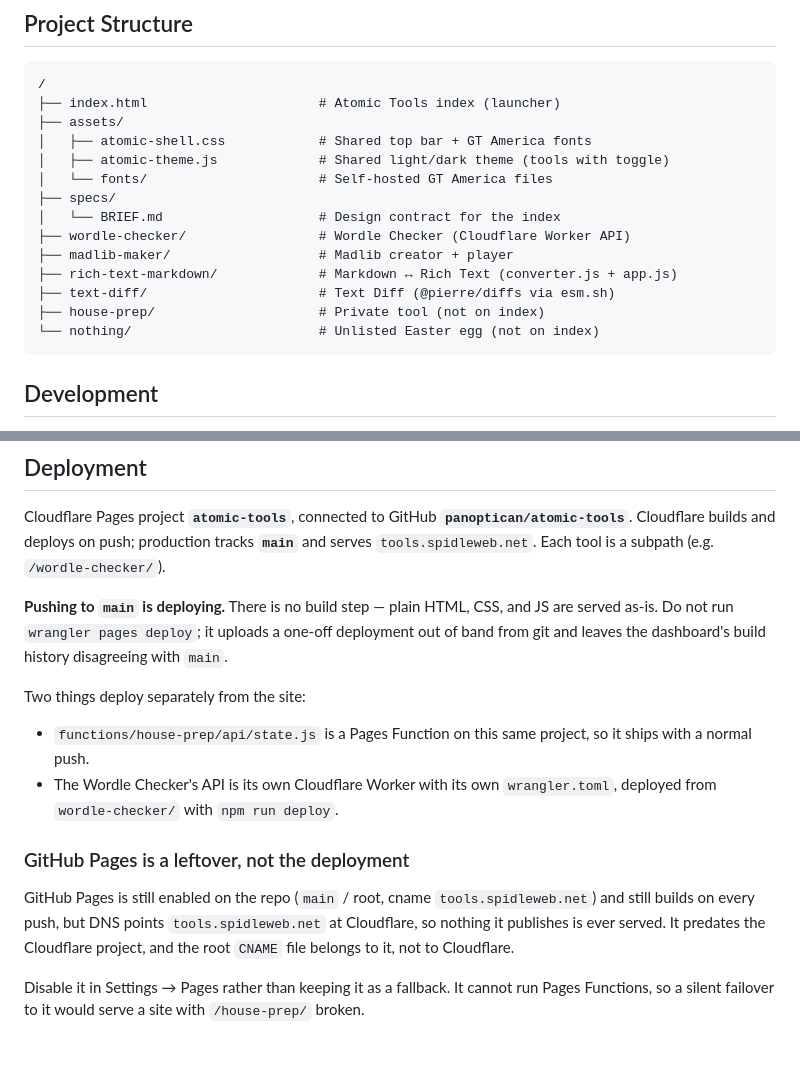
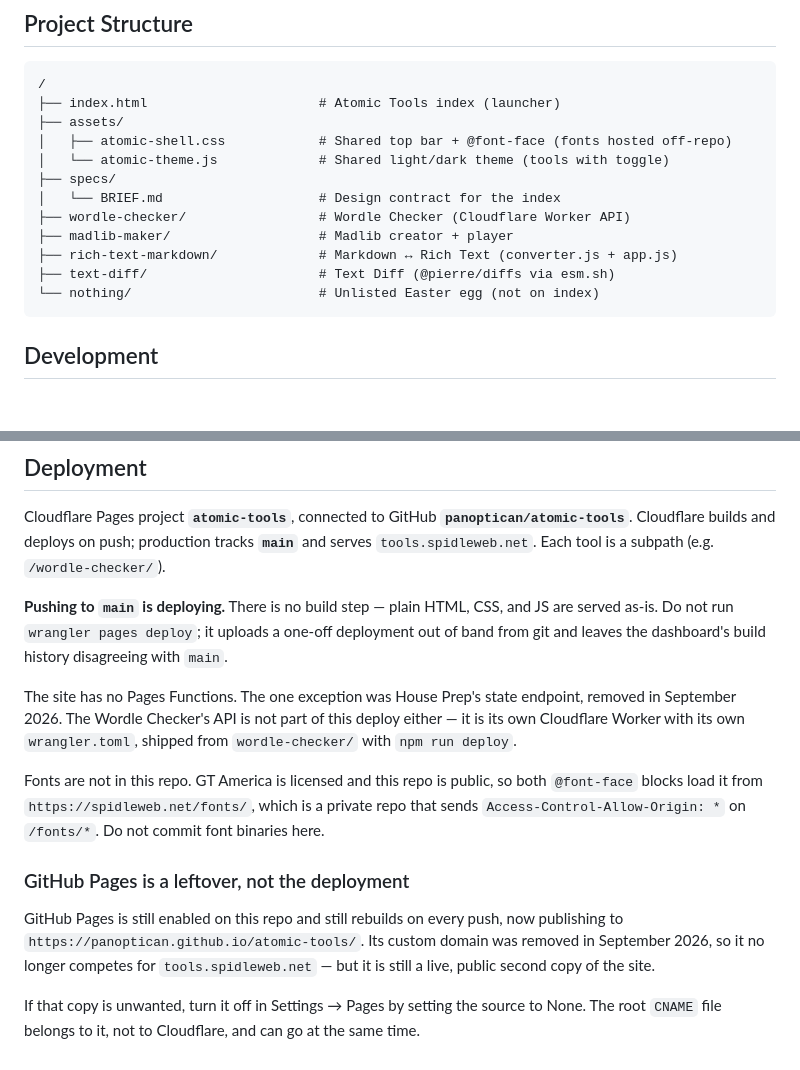
Before and after one commit to panoptican/atomic-tools, a Markdown page: AGENTS.md, 2 parts joined by grey strips. Drawn GitHub-style; blank space fills up the shorter version.

Commit message:
house-prep: remove the tool from the repo
Jason no longer needs House Prep and does not want it kept. Drop the tool
page and its Pages Function, and with the Function gone the repo has no
functions/ directory at all.

Two things outside this repo still need clearing by hand: the HOUSE_PREP_KV
namespace binding on the Pages project, and the namespace itself, which still
holds the tool's saved state.

Also refresh AGENTS.md: fonts no longer live here, and GitHub Pages has lost
its custom domain but is still enabled and publishing a second public copy at
panoptican.github.io.

````diff
--- a/AGENTS.md
+++ b/AGENTS.md
@@ -12,16 +12,14 @@ A collection of single-purpose web tools. Each tool lives in its own directory w
 /
 ├── index.html                      # Atomic Tools index (launcher)
 ├── assets/
-│   ├── atomic-shell.css            # Shared top bar + GT America fonts
-│   ├── atomic-theme.js             # Shared light/dark theme (tools with toggle)
-│   └── fonts/                      # Self-hosted GT America files
+│   ├── atomic-shell.css            # Shared top bar + @font-face (fonts hosted off-repo)
+│   └── atomic-theme.js             # Shared light/dark theme (tools with toggle)
 ├── specs/
 │   └── BRIEF.md                    # Design contract for the index
 ├── wordle-checker/                 # Wordle Checker (Cloudflare Worker API)
 ├── madlib-maker/                   # Madlib creator + player
 ├── rich-text-markdown/             # Markdown ↔ Rich Text (converter.js + app.js)
 ├── text-diff/                      # Text Diff (@pierre/diffs via esm.sh)
-├── house-prep/                     # Private tool (not on index)
 └── nothing/                        # Unlisted Easter egg (not on index)
 ```
 
@@ -77,21 +75,23 @@ and JS are served as-is. Do not run `wrangler pages deploy`; it uploads a
 one-off deployment out of band from git and leaves the dashboard's build
 history disagreeing with `main`.
 
-Two things deploy separately from the site:
+The site has no Pages Functions. The one exception was House Prep's state
+endpoint, removed in September 2026. The Wordle Checker's API is not part of
+this deploy either — it is its own Cloudflare Worker with its own
+`wrangler.toml`, shipped from `wordle-checker/` with `npm run deploy`.
 
-- `functions/house-prep/api/state.js` is a Pages Function on this same
-  project, so it ships with a normal push.
-- The Wordle Checker's API is its own Cloudflare Worker with its own
-  `wrangler.toml`, deployed from `wordle-checker/` with `npm run deploy`.
+Fonts are not in this repo. GT America is licensed and this repo is public, so
+both `@font-face` blocks load it from `https://spidleweb.net/fonts/`, which is
+a private repo that sends `Access-Control-Allow-Origin: *` on `/fonts/*`. Do
+not commit font binaries here.
 
 ### GitHub Pages is a leftover, not the deployment
 
-GitHub Pages is still enabled on the repo (`main` / root, cname
-`tools.spidleweb.net`) and still builds on every push, but DNS points
-`tools.spidleweb.net` at Cloudflare, so nothing it publishes is ever served.
-It predates the Cloudflare project, and the root `CNAME` file belongs to it,
-not to Cloudflare.
+GitHub Pages is still enabled on this repo and still rebuilds on every push,
+now publishing to `https://panoptican.github.io/atomic-tools/`. Its custom
+domain was removed in September 2026, so it no longer competes for
+`tools.spidleweb.net` — but it is still a live, public second copy of the site.
 
-Disable it in Settings → Pages rather than keeping it as a fallback. It cannot
-run Pages Functions, so a silent failover to it would serve a site with
-`/house-prep/` broken.
+If that copy is unwanted, turn it off in Settings → Pages by setting the source
+to None. The root `CNAME` file belongs to it, not to Cloudflare, and can go at
+the same time.
````
Also changed, not shown: specs/verification.md (+1 -0 lines).
